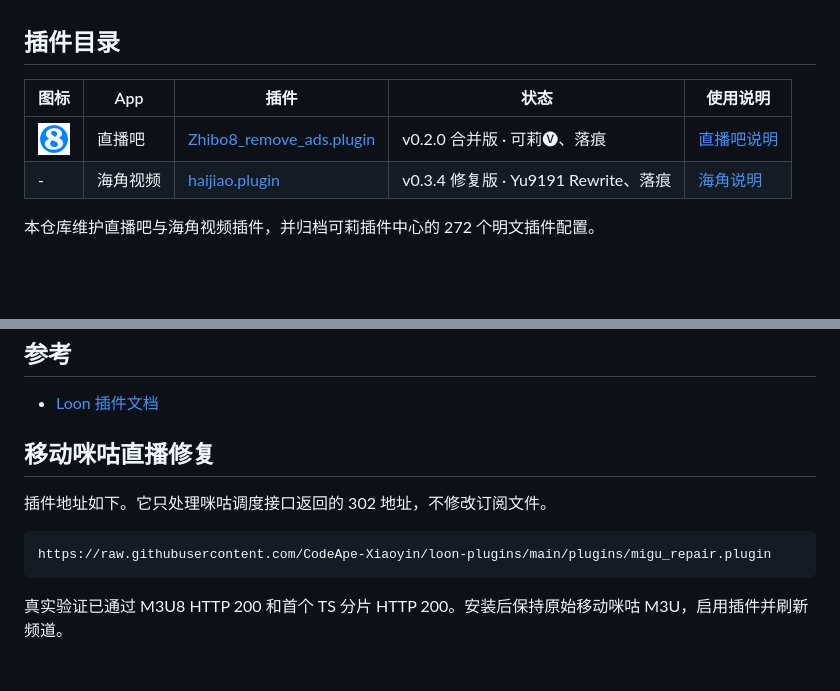
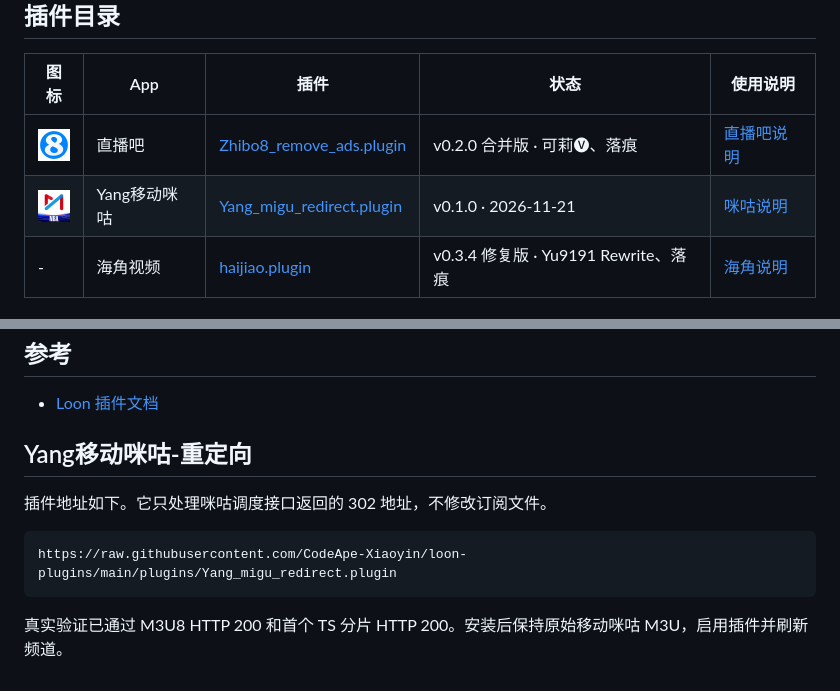
Before and after one commit to CodeApe-Xiaoyin/loon-plugins, a Markdown page: README.md, 2 parts joined by grey strips. Drawn GitHub-style; pictures changed too: icons/migu.jpg (added); blank space fills up the shorter version.

Commit message:
chore: rename Migu redirect plugin and add icon

````diff
--- a/README.md
+++ b/README.md
@@ -7,6 +7,7 @@
 | 图标 | App | 插件 | 状态 | 使用说明 |
 | --- | --- | --- | --- | --- |
 | <img src="icons/zhibo8.jpg" width="32" height="32" alt="直播吧图标"> | 直播吧 | [Zhibo8_remove_ads.plugin](https://raw.githubusercontent.com/CodeApe-Xiaoyin/loon-plugins/main/plugins/kelee/Zhibo8_remove_ads.plugin) | v0.2.0 合并版 · 可莉🅥、落痕 | [直播吧说明](docs/zhibo8.md) |
+| <img src="icons/migu.jpg" width="32" height="32" alt="咪咕图标"> | Yang移动咪咕 | [Yang_migu_redirect.plugin](https://raw.githubusercontent.com/CodeApe-Xiaoyin/loon-plugins/main/plugins/Yang_migu_redirect.plugin) | v0.1.0 · 2026-11-21 | [咪咕说明](docs/Yang_migu_redirect.md) |
 | - | 海角视频 | [haijiao.plugin](https://raw.githubusercontent.com/CodeApe-Xiaoyin/loon-plugins/main/plugins/haijiao.plugin) | v0.3.4 修复版 · Yu9191 Rewrite、落痕 | [海角说明](docs/haijiao.md) |
 
 本仓库维护直播吧与海角视频插件，并归档可莉插件中心的 272 个明文插件配置。
@@ -51,12 +52,12 @@ vendor/kelee/     上游原件、依赖、来源清单与许可文本
 
 - [Loon 插件文档](https://nsloon.app/docs/Plugin/)
 
-## 移动咪咕直播修复
+## Yang移动咪咕-重定向
 
 插件地址如下。它只处理咪咕调度接口返回的 302 地址，不修改订阅文件。
 
 ```text
-https://raw.githubusercontent.com/CodeApe-Xiaoyin/loon-plugins/main/plugins/migu_repair.plugin
+https://raw.githubusercontent.com/CodeApe-Xiaoyin/loon-plugins/main/plugins/Yang_migu_redirect.plugin
 ```
 
 真实验证已通过 M3U8 HTTP 200 和首个 TS 分片 HTTP 200。安装后保持原始移动咪咕 M3U，启用插件并刷新频道。
````
Also changed, not shown: CHANGELOG.md (+3 -3 lines), docs/Yang_migu_redirect.md (renamed from docs/migu.md, +2 -2 lines), 4 other files.
